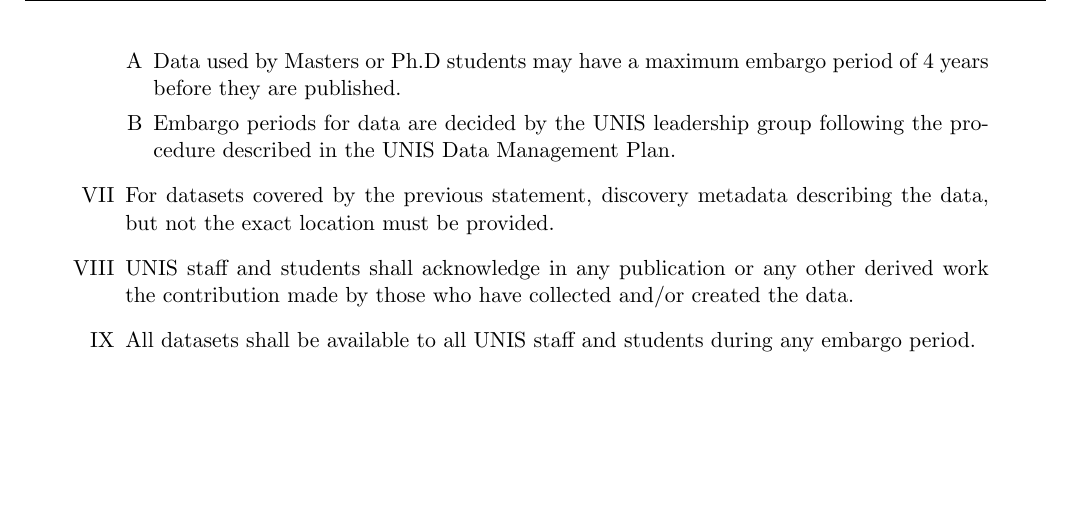
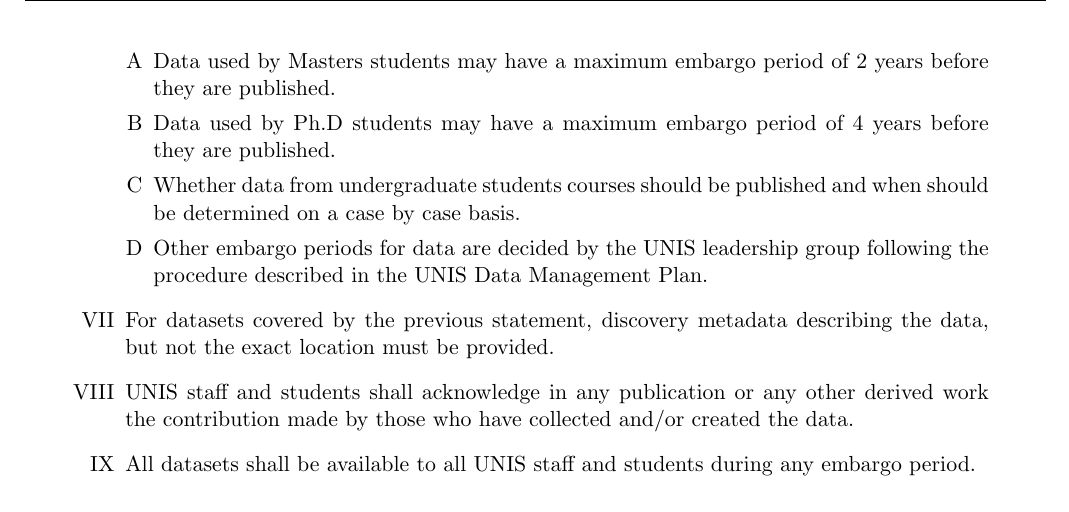
Before and after one commit to The-University-Centre-in-Svalbard/UNIS_data_policy, a LaTeX document (UNIS_data_policy.tex): part of page 3 of 3, cut at the place of the change, the shorter picture padded with empty space. Compiled offline with pdfLaTeX.

Commit message:
text on embargo periods amended

```diff
--- a/UNIS_data_policy.tex
+++ b/UNIS_data_policy.tex
@@ -81,9 +81,12 @@
 \item Data access may be restricted when data release could compromise the confidentiality
 of human subjects or cause harm to endangered species or other vulnerable subjects.
 \begin{enumerate}[A]
-\item Data used by Masters or Ph.D students may have a maximum embargo period of 4 years before
+\item Data used by Masters students may have a maximum embargo period of 2 years before
 they are published.
-\item Embargo periods for data are decided by the UNIS leadership group
+\item Data used by Ph.D students may have a maximum embargo period of 4 years before
+they are published.
+\item Whether data from undergraduate students courses should be published and when should be determined on a case by case basis.
+\item Other embargo periods for data are decided by the UNIS leadership group
 following the procedure described in the UNIS Data Management Plan.
 \end{enumerate}
 \item For datasets covered by the previous statement, discovery metadata describing the data, but not the exact location must be provided.
```
